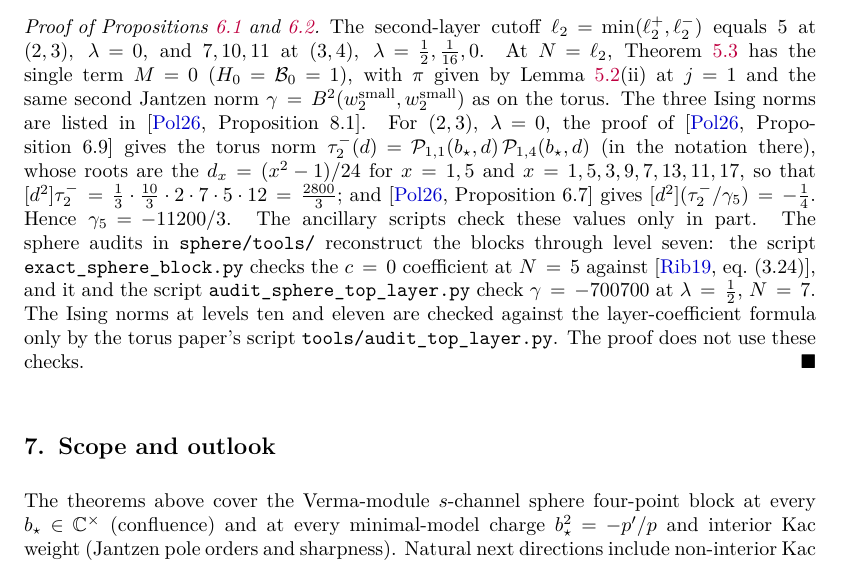
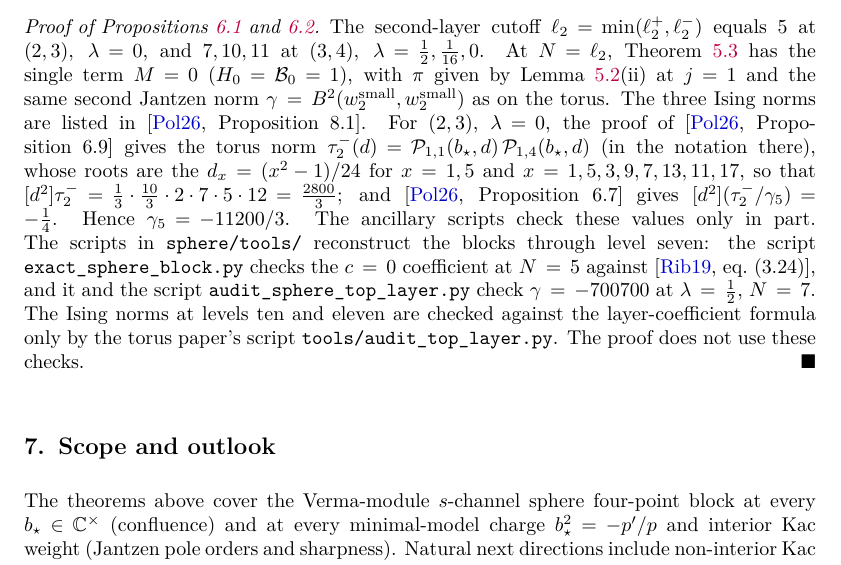
Before and after one commit to skypher/virasoro, a LaTeX paper (sphere/paper.tex): part of page 24 of 25, cut so that both start at the same text. Compiled offline with pdfLaTeX.

Commit message:
sphere: 'The scripts in sphere/tools/' in place of 'The sphere audits in'
Co-Authored-By: Claude Opus 5.5 <noreply@anthropic.com>

```diff
--- a/sphere/paper.tex
+++ b/sphere/paper.tex
@@ -1876,7 +1876,7 @@ the notation there), whose roots are the \(d_x=(x^2-1)/24\) for
 \([d^2]\tau^-_2=\tfrac13\cdot\tfrac{10}{3}\cdot2\cdot7\cdot5\cdot12=\tfrac{2800}{3}\);
 and~\cite[Proposition~6.7]{PolzerTorus2026} gives
 \([d^2](\tau^-_2/\gamma_5)=-\tfrac14\).  Hence \(\gamma_5=-11200/3\).  The
-ancillary scripts check these values only in part.  The sphere audits in
+ancillary scripts check these values only in part.  The scripts in
 \texttt{sphere/tools/} reconstruct the blocks through level seven: the
 script \texttt{exact\_sphere\_block.py} checks the \(c=0\) coefficient at
 \(N=5\) against~\cite[eq.~(3.24)]{Ribault2019}, and it and the script
```
Also changed, not shown: sphere/paper.pdf.
